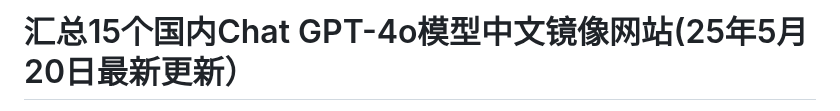
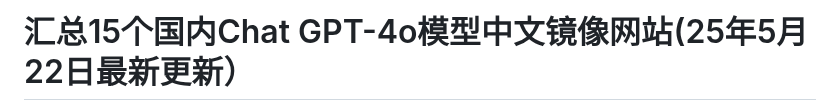
Before and after one commit to Cailailai/gpt-zh, a Markdown page: README.md, the part around one of its changes. Drawn GitHub-style.

```diff
--- a/README.md
+++ b/README.md
@@ -1,2 +1,2 @@
-# 汇总15个国内Chat GPT-4o模型中文镜像网站(25年5月20日最新更新）
+# 汇总15个国内Chat GPT-4o模型中文镜像网站(25年5月22日最新更新）
 
```
Also changed, not shown: other parts of README.md (+1 -1 lines).
